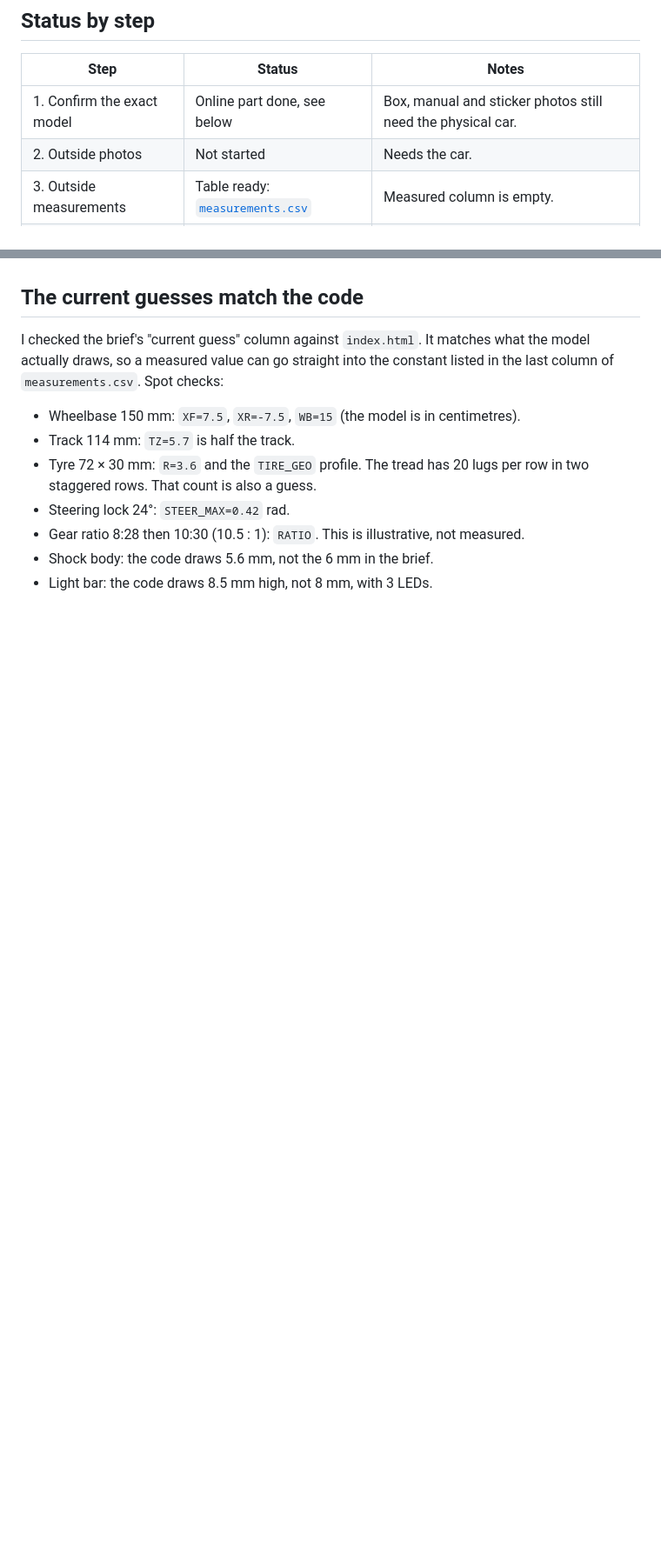
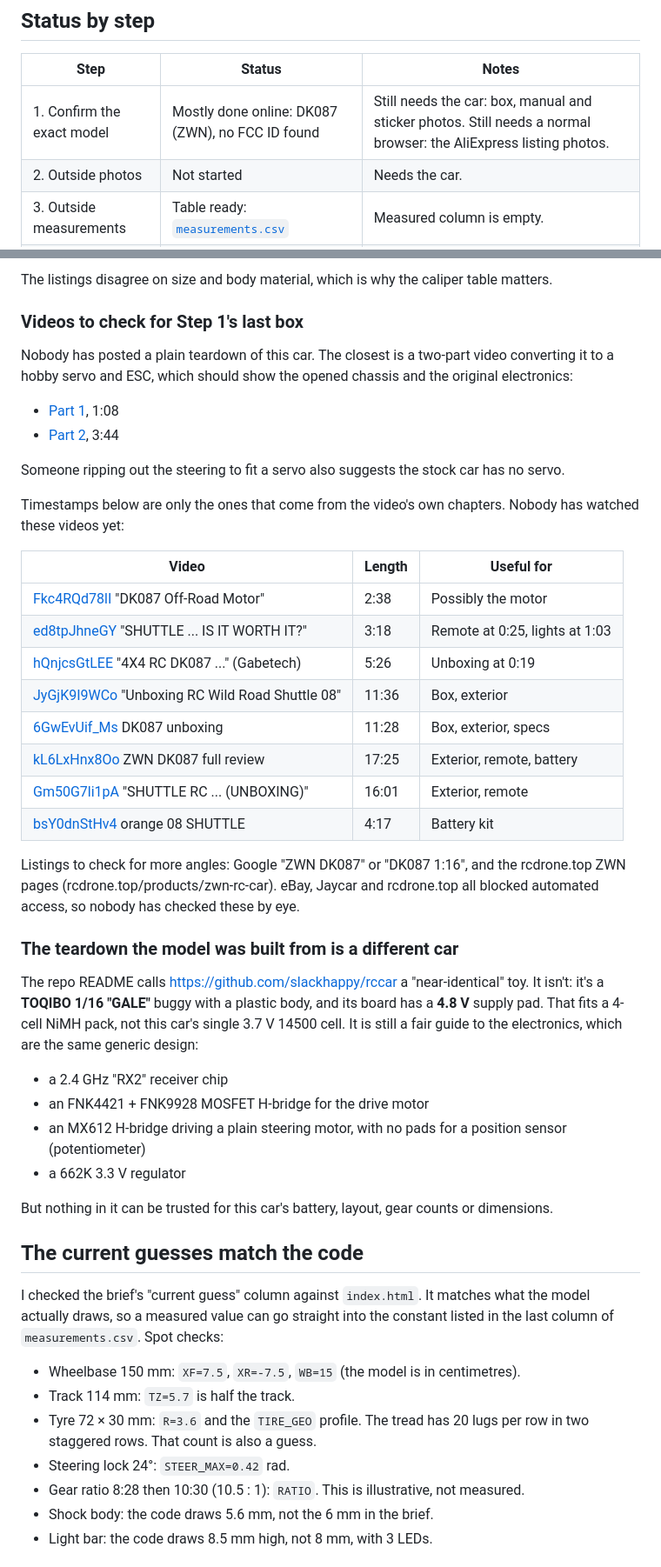
Before and after one commit to harell/buggy, a Markdown page: research/README.md, 2 parts joined by grey strips. Shown at 87% size. Rendered like a GitHub page; blank space fills up the shorter version.

```diff
--- a/research/README.md
+++ b/research/README.md
@@ -6,7 +6,7 @@ Research brief dated 13 Oct 2026. This folder holds the parts of the brief that
 
 | Step | Status | Notes |
 |---|---|---|
-| 1. Confirm the exact model | Online part done, see below | Box, manual and sticker photos still need the physical car. |
+| 1. Confirm the exact model | Mostly done online: DK087 (ZWN), no FCC ID found | Still needs the car: box, manual and sticker photos. Still needs a normal browser: the AliExpress listing photos. |
 | 2. Outside photos | Not started | Needs the car. |
 | 3. Outside measurements | Table ready: [`measurements.csv`](measurements.csv) | Measured column is empty. |
 | 4. Remote | Not started | Needs the remote. |
@@ -21,3 +50,39 @@ Pending: online search in progress.
+The listings disagree on size and body material, which is why the caliper table matters.
+
+### Videos to check for Step 1's last box
+
+Nobody has posted a plain teardown of this car. The closest is a two-part video converting it to a hobby servo and ESC, which should show the opened chassis and the original electronics:
+
+- [Part 1](https://www.youtube.com/watch?v=yilGrz7ghgk), 1:08
+- [Part 2](https://www.youtube.com/watch?v=9LzazMqi8oY), 3:44
+
+Someone ripping out the steering to fit a servo also suggests the stock car has no servo.
+
+Timestamps below are only the ones that come from the video's own chapters. Nobody has watched these videos yet:
+
+| Video | Length | Useful for |
+|---|---|---|
+| [Fkc4RQd78lI](https://www.youtube.com/watch?v=Fkc4RQd78lI) "DK087 Off-Road Motor" | 2:38 | Possibly the motor |
+| [ed8tpJhneGY](https://www.youtube.com/watch?v=ed8tpJhneGY) "SHUTTLE ... IS IT WORTH IT?" | 3:18 | Remote at 0:25, lights at 1:03 |
+| [hQnjcsGtLEE](https://www.youtube.com/watch?v=hQnjcsGtLEE) "4X4 RC DK087 ..." (Gabetech) | 5:26 | Unboxing at 0:19 |
+| [JyGjK9I9WCo](https://www.youtube.com/watch?v=JyGjK9I9WCo) "Unboxing RC Wild Road Shuttle 08" | 11:36 | Box, exterior |
+| [6GwEvUif_Ms](https://www.youtube.com/watch?v=6GwEvUif_Ms) DK087 unboxing | 11:28 | Box, exterior, specs |
+| [kL6LxHnx8Oo](https://www.youtube.com/watch?v=kL6LxHnx8Oo) ZWN DK087 full review | 17:25 | Exterior, remote, battery |
+| [Gm50G7li1pA](https://www.youtube.com/watch?v=Gm50G7li1pA) "SHUTTLE RC ... (UNBOXING)" | 16:01 | Exterior, remote |
+| [bsY0dnStHv4](https://www.youtube.com/watch?v=bsY0dnStHv4) orange 08 SHUTTLE | 4:17 | Battery kit |
+
+Listings to check for more angles: Google "ZWN DK087" or "DK087 1:16", and the rcdrone.top ZWN pages (rcdrone.top/products/zwn-rc-car). eBay, Jaycar and rcdrone.top all blocked automated access, so nobody has checked these by eye.
+
+### The teardown the model was built from is a different car
+
+The repo README calls https://github.com/slackhappy/rccar a "near-identical" toy. It isn't: it's a **TOQIBO 1/16 "GALE"** buggy with a plastic body, and its board has a **4.8 V** supply pad. That fits a 4-cell NiMH pack, not this car's single 3.7 V 14500 cell. It is still a fair guide to the electronics, which are the same generic design:
+
+- a 2.4 GHz "RX2" receiver chip
+- an FNK4421 + FNK9928 MOSFET H-bridge for the drive motor
+- an MX612 H-bridge driving a plain steering motor, with no pads for a position sensor (potentiometer)
+- a 662K 3.3 V regulator
+
+But nothing in it can be trusted for this car's battery, layout, gear counts or dimensions.
 
 ## The current guesses match the code
 
```
Also changed, not shown: other parts of research/README.md (+31 -2 lines).
